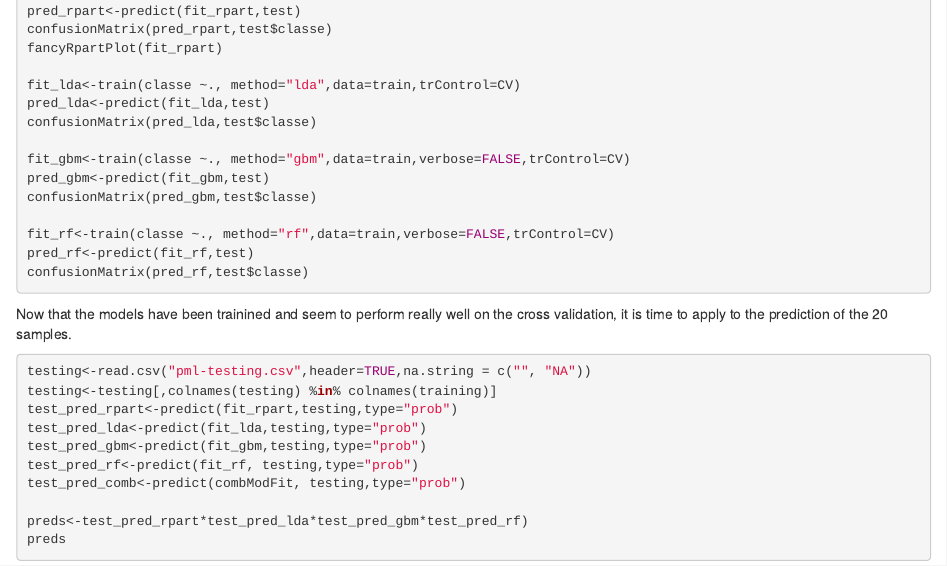
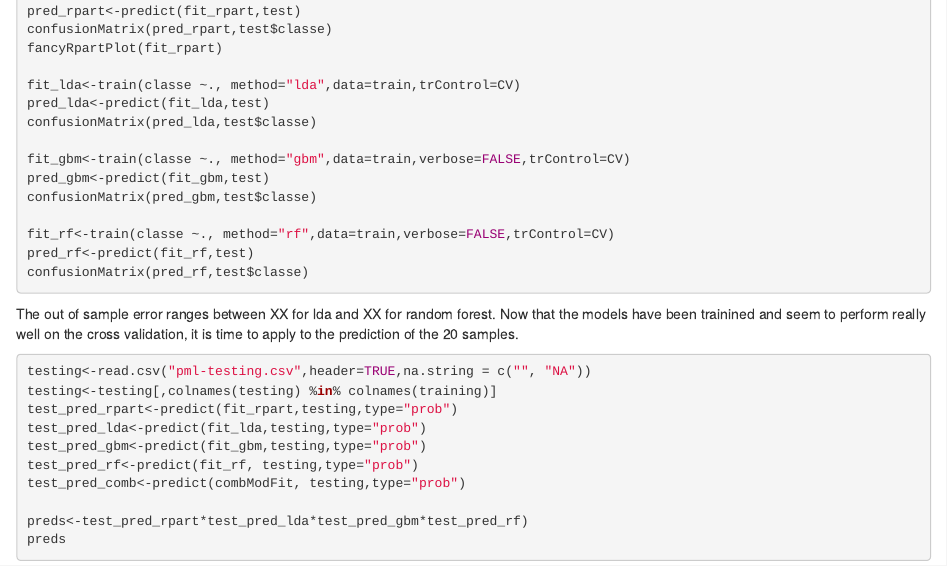
Before and after one commit to StephanieBoue/Machine_Learning_, an R Markdown document (Boue_Course_Project.Rmd): the page in a window 1100 px wide, from 1010 px down. Rendered offline with R 4.5, knitr and Pandoc, with nearby package versions; the code chunks are not run, so their results and figures are left out.

Commit message:
Update Boue_Course_Project.Rmd

````diff
--- a/Boue_Course_Project.Rmd
+++ b/Boue_Course_Project.Rmd
@@ -75,7 +75,7 @@ fit_rf<-train(classe ~., method="rf",data=train,verbose=FALSE,trControl=CV)
 pred_rf<-predict(fit_rf,test)
 confusionMatrix(pred_rf,test$classe)
 ```
-
+The out of sample error ranges between XX for lda and XX for random forest.
 Now that the models have been trainined and seem to perform really well on the cross validation,
 it is time to apply to the prediction of the 20 samples.
 
````
